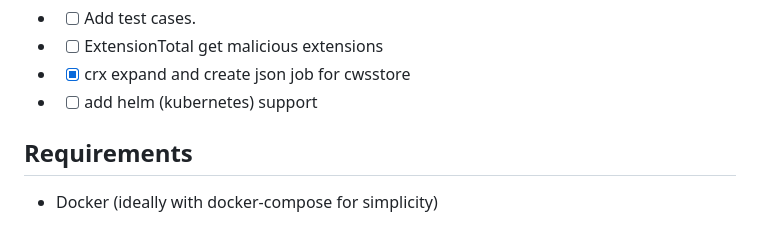
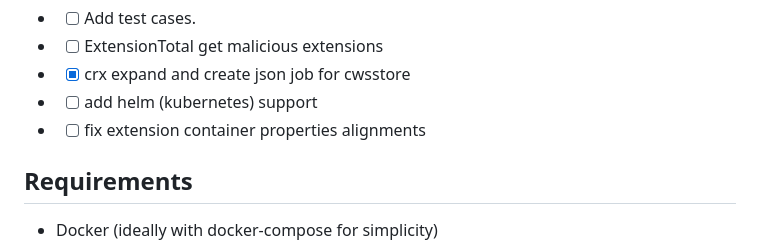
Before and after one commit to ronel99/offlinechromewebstore, a Markdown page: README.md, the part around the change. Drawn GitHub-style.

Commit message:
add task

```diff
--- a/README.md
+++ b/README.md
@@ -31,6 +31,7 @@ Possible TODO List:
 * - [ ] ExtensionTotal get malicious extensions
 * - [X] crx expand and create json job for cwsstore
 * - [ ] add helm (kubernetes) support
+* - [ ] fix extension container properties alignments
 
 ## Requirements
 * Docker (ideally with docker-compose for simplicity)
```
